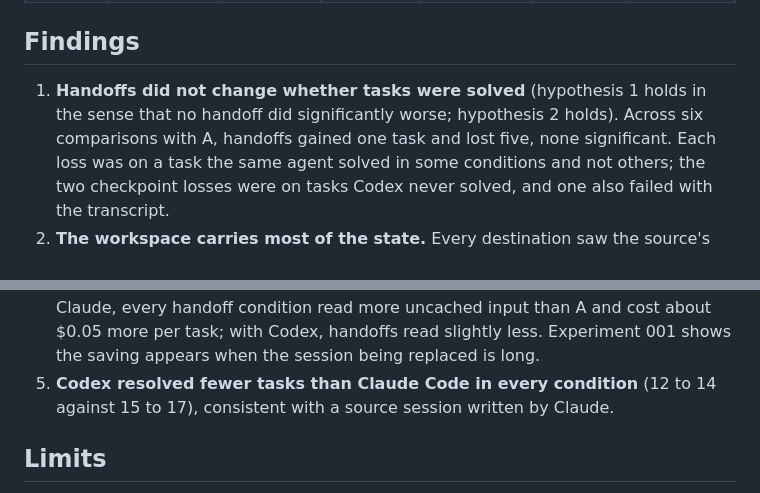
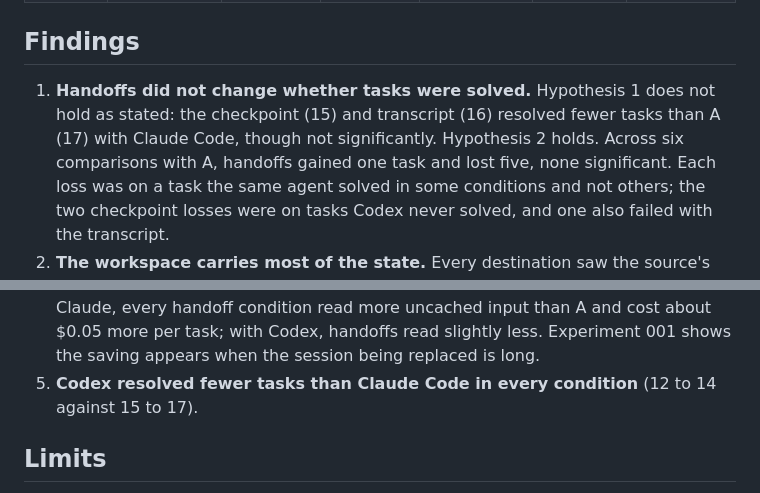
Before and after one commit to bracture-dev/opencheckpoint, a Markdown page: experiments/002-swe-handoffs/README.md, 2 parts joined by grey strips. Rendered like a GitHub page.

Commit message:
Experiment 002: state hypothesis outcomes plainly
Signed-off-by: Mathew Goldsborough <1759329+mgoldsborough@users.noreply.github.com>

```diff
--- a/experiments/002-swe-handoffs/README.md
+++ b/experiments/002-swe-handoffs/README.md
@@ -77,8 +77,9 @@ cached clones; agents installed dependencies into temporary environments. Per-ru
 
 ## Findings
 
-1. **Handoffs did not change whether tasks were solved** (hypothesis 1 holds in the sense that no
-   handoff did significantly worse; hypothesis 2 holds). Across six comparisons with A, handoffs gained
+1. **Handoffs did not change whether tasks were solved.** Hypothesis 1 does not hold as stated: the
+   checkpoint (15) and transcript (16) resolved fewer tasks than A (17) with Claude Code, though not
+   significantly. Hypothesis 2 holds. Across six comparisons with A, handoffs gained
    one task and lost five, none significant. Each loss was on a task the same agent solved in some
    conditions and not others; the two checkpoint losses were on tasks Codex never solved, and one also
    failed with the transcript.
@@ -92,8 +93,7 @@ cached clones; agents installed dependencies into temporary environments. Per-ru
    interrupted after 4 to 13 tool calls, so transcripts were short. With Claude, every handoff condition
    read more uncached input than A and cost about $0.05 more per task; with Codex, handoffs read slightly
    less. Experiment 001 shows the saving appears when the session being replaced is long.
-5. **Codex resolved fewer tasks than Claude Code in every condition** (12 to 14 against 15 to 17),
-   consistent with a source session written by Claude.
+5. **Codex resolved fewer tasks than Claude Code in every condition** (12 to 14 against 15 to 17).
 
 ## Limits
 
```
